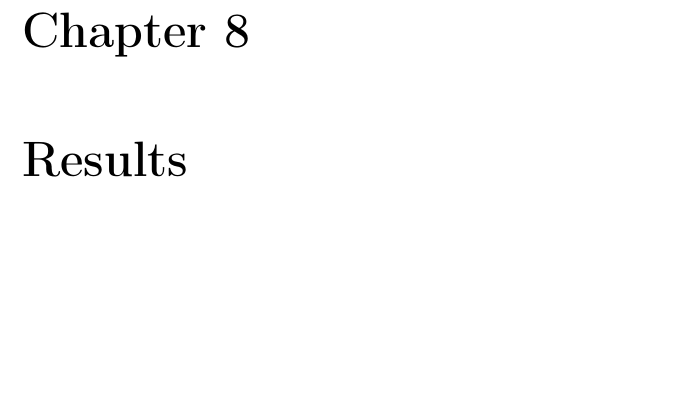
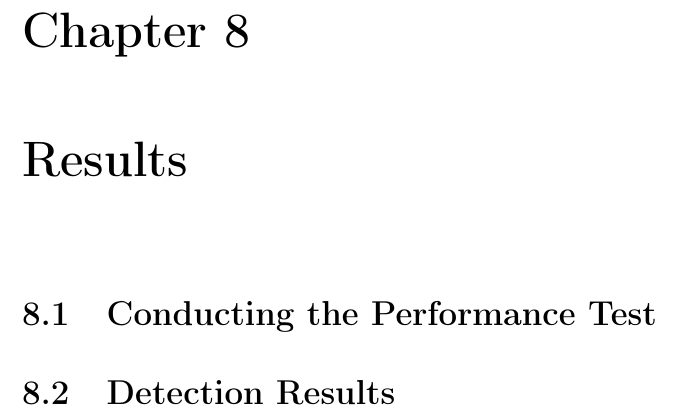
Before and after one commit to FreakyBytes/master-thesis, a LaTeX thesis (tex/master-thesis-peters.tex, which reads tex/chapter/700-results.tex): part of page 65 of 77, cut so that both start at the same text, the shorter picture padded with empty space. Compiled offline with pdfLaTeX.

Commit message:
dummy headlines in results section

```diff
--- a/tex/chapter/700-results.tex
+++ b/tex/chapter/700-results.tex
@@ -1 +1,5 @@
 % !TeX spellcheck = en_GB
+
+\section{Conducting the Performance Test}
+
+\section{Detection Results}
```
